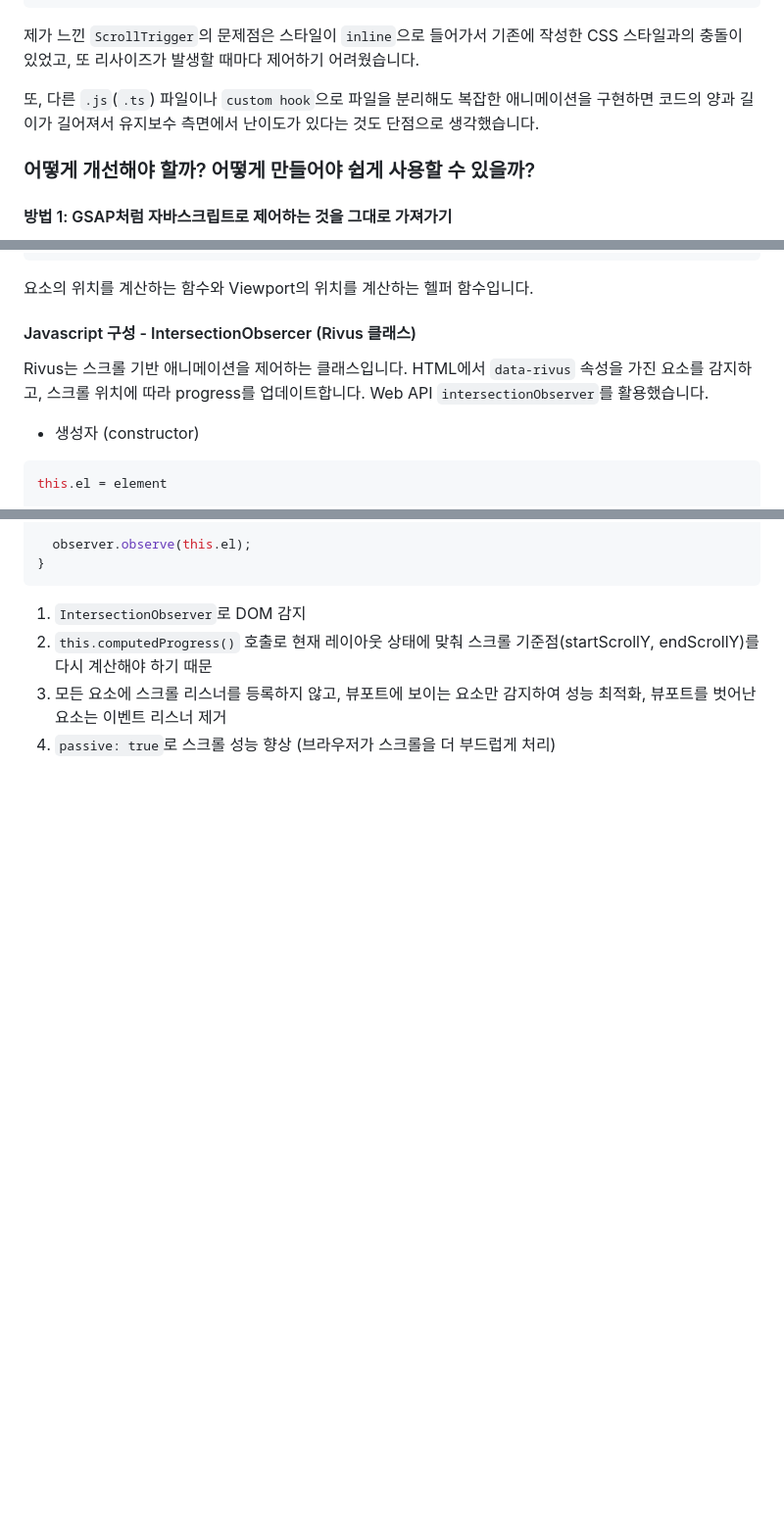
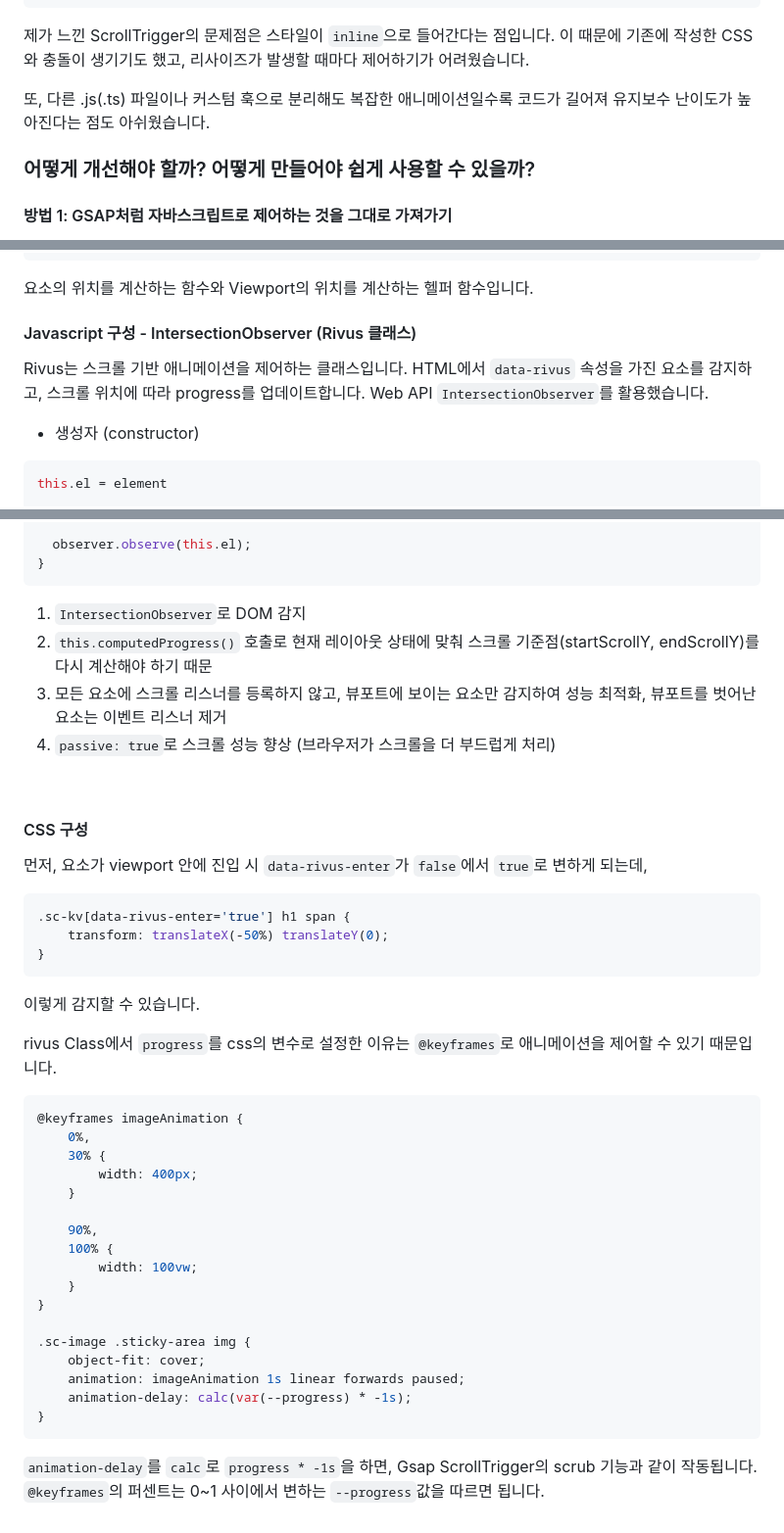
Before and after one commit to eveneul/Rivus, a Markdown page: README.md, 3 parts joined by grey strips. Shown: that part at 98% size. GitHub-like rendering; blank space fills up the shorter version.

Commit message:
docs: 오탈자 및 문장 수정

````diff
--- a/README.md
+++ b/README.md
@@ -20,9 +24,9 @@ ScrollTrigger.create({
 })
 ```
 
-제가 느낀 `ScrollTrigger`의 문제점은 스타일이 `inline`으로 들어가서 기존에 작성한 CSS 스타일과의 충돌이 있었고, 또 리사이즈가 발생할 때마다 제어하기 어려웠습니다.
+제가 느낀 ScrollTrigger의 문제점은 스타일이 `inline`으로 들어간다는 점입니다. 이 때문에 기존에 작성한 CSS와 충돌이 생기기도 했고, 리사이즈가 발생할 때마다 제어하기가 어려웠습니다.
 
-또, 다른 `.js`(`.ts`) 파일이나 `custom hook`으로 파일을 분리해도 복잡한 애니메이션을 구현하면 코드의 양과 길이가 길어져서 유지보수 측면에서 난이도가 있다는 것도 단점으로 생각했습니다.
+또, 다른 .js(.ts) 파일이나 커스텀 훅으로 분리해도 복잡한 애니메이션일수록 코드가 길어져 유지보수 난이도가 높아진다는 점도 아쉬웠습니다.
 
 ### 어떻게 개선해야 할까? 어떻게 만들어야 쉽게 사용할 수 있을까?
 
@@ -151,9 +155,9 @@ export const getViewportPosition = (position) => {
 
 요소의 위치를 계산하는 함수와 Viewport의 위치를 계산하는 헬퍼 함수입니다.
 
-#### Javascript 구성 - IntersectionObsercer (Rivus 클래스)
+#### Javascript 구성 - IntersectionObserver (Rivus 클래스)
 
-Rivus는 스크롤 기반 애니메이션을 제어하는 클래스입니다. HTML에서 `data-rivus` 속성을 가진 요소를 감지하고, 스크롤 위치에 따라 progress를 업데이트합니다. Web API `intersectionObserver`를 활용했습니다.
+Rivus는 스크롤 기반 애니메이션을 제어하는 클래스입니다. HTML에서 `data-rivus` 속성을 가진 요소를 감지하고, 스크롤 위치에 따라 progress를 업데이트합니다. Web API `IntersectionObserver`를 활용했습니다.
 
 - 생성자 (constructor)
 
@@ -326,3 +330,41 @@ init() {
 2. `this.computedProgress()` 호출로 현재 레이아웃 상태에 맞춰 스크롤 기준점(startScrollY, endScrollY)를 다시 계산해야 하기 때문
 3. 모든 요소에 스크롤 리스너를 등록하지 않고, 뷰포트에 보이는 요소만 감지하여 성능 최적화, 뷰포트를 벗어난 요소는 이벤트 리스너 제거
 4. `passive: true`로 스크롤 성능 향상 (브라우저가 스크롤을 더 부드럽게 처리)
+
+<br />
+
+#### CSS 구성
+
+먼저, 요소가 viewport 안에 진입 시 `data-rivus-enter`가 `false`에서 `true`로 변하게 되는데,
+
+```css
+.sc-kv[data-rivus-enter='true'] h1 span {
+	transform: translateX(-50%) translateY(0);
+}
+```
+
+이렇게 감지할 수 있습니다.
+
+rivus Class에서 `progress`를 css의 변수로 설정한 이유는 `@keyframes`로 애니메이션을 제어할 수 있기 때문입니다.
+
+```css
+@keyframes imageAnimation {
+	0%,
+	30% {
+		width: 400px;
+	}
+
+	90%,
+	100% {
+		width: 100vw;
+	}
+}
+
+.sc-image .sticky-area img {
+	object-fit: cover;
+	animation: imageAnimation 1s linear forwards paused;
+	animation-delay: calc(var(--progress) * -1s);
+}
+```
+
+`animation-delay`를 `calc`로 `progress * -1s`을 하면, Gsap ScrollTrigger의 scrub 기능과 같이 작동됩니다. `@keyframes`의 퍼센트는 0~1 사이에서 변하는 `--progress`값을 따르면 됩니다.
````
Also changed, not shown: other parts of README.md (+10 -6 lines).
